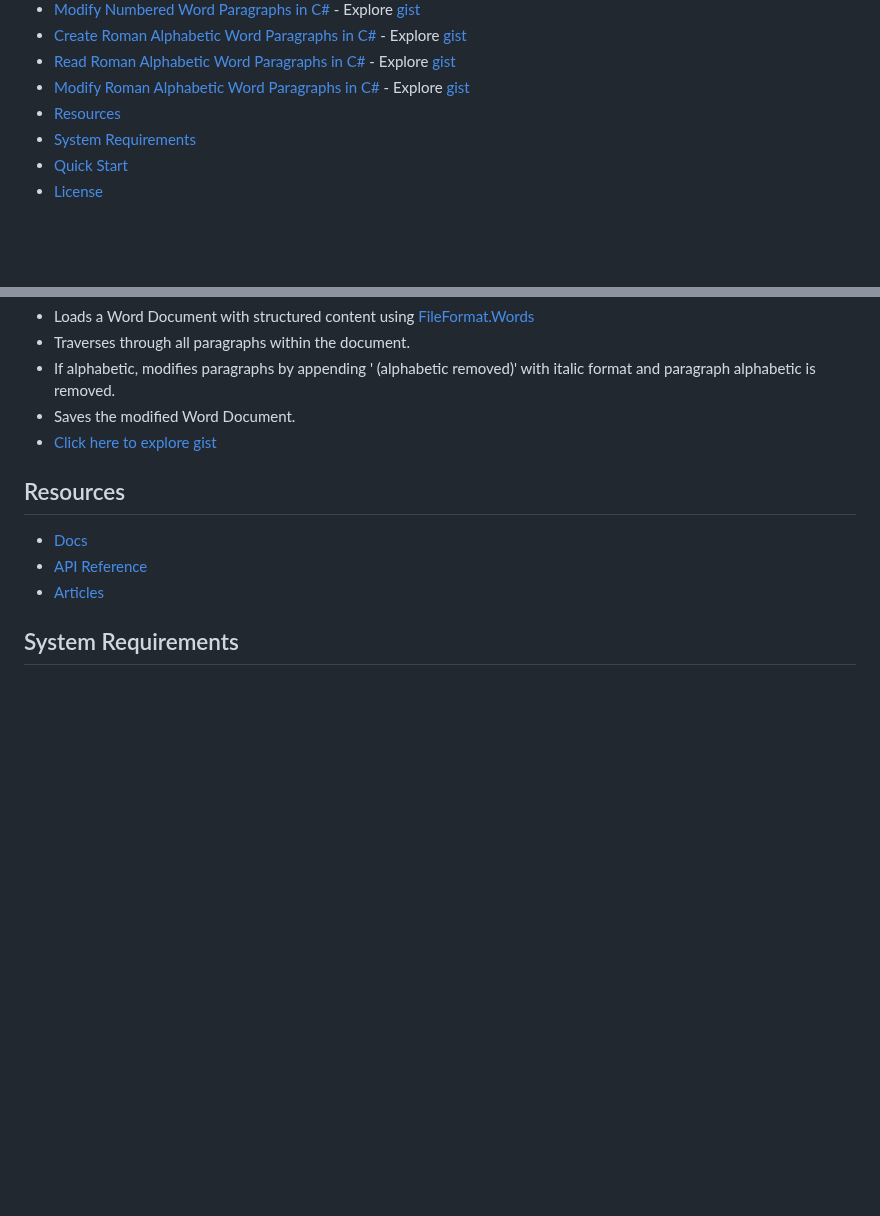
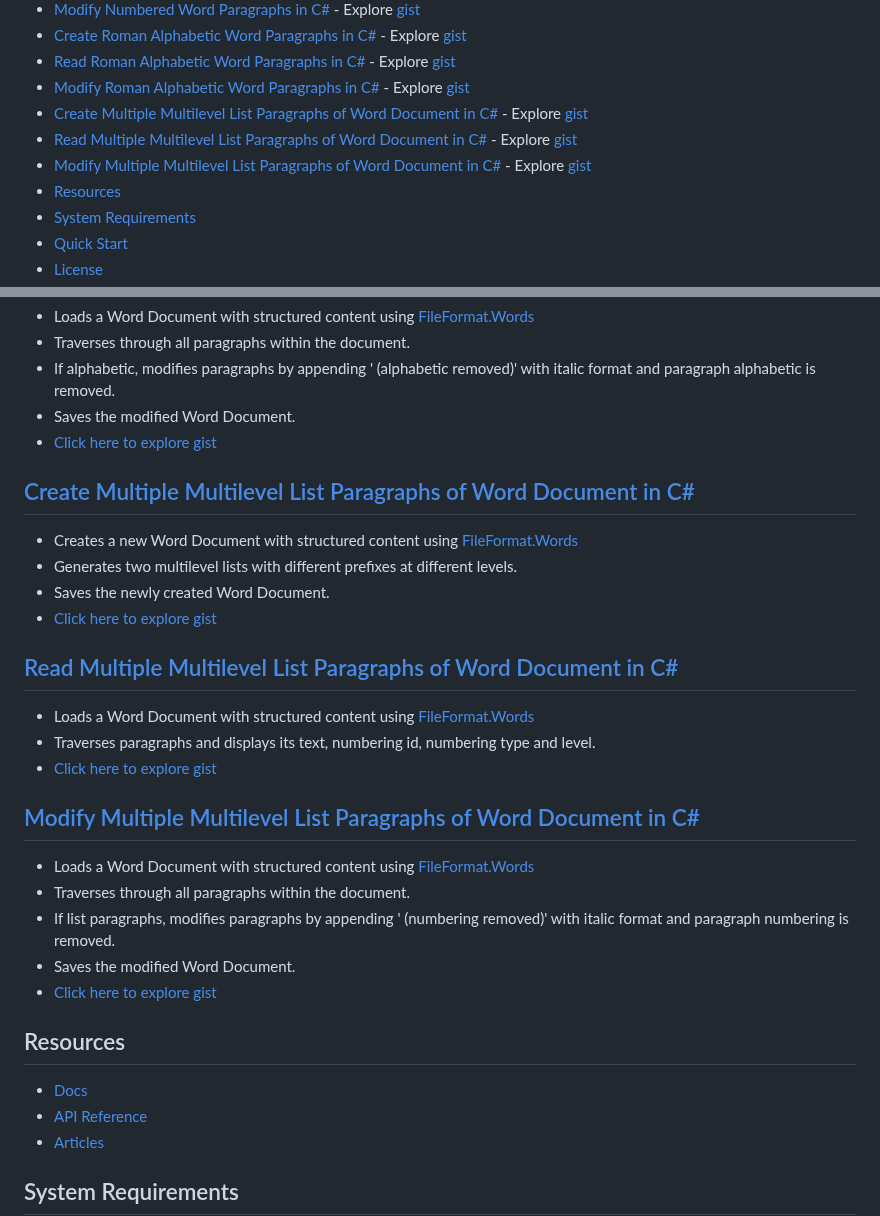
Before and after one commit to fileformat-words-gists/FileFormat.Words-for-.NET, a Markdown page: README.md, 2 parts joined by grey strips. Rendered like a GitHub page; blank space fills up the shorter version.

Commit message:
Update README.md to include multilevel paragraph lists

```diff
--- a/README.md
+++ b/README.md
@@ -25,6 +25,9 @@
 - [Create Roman Alphabetic Word Paragraphs in C#](#create-roman-alphabetic-word-paragraphs-in-c) - Explore [gist](https://gist.github.com/fileformat-words-gists/fbef77098e338fc29d2e5ba5108f0169)
 - [Read Roman Alphabetic Word Paragraphs in C#](#read-roman-alphabetic-word-paragraphs-in-c) - Explore [gist](https://gist.github.com/fileformat-words-gists/291df28a345ff6556c6c1f19f2b08a09)
 - [Modify Roman Alphabetic Word Paragraphs in C#](#modify-roman-alphabetic-word-paragraphs-in-c) - Explore [gist](https://gist.github.com/fileformat-words-gists/45a28fd403bfc13157e8f937641d80a1)
+- [Create Multiple Multilevel List Paragraphs of Word Document in C#](#create-multiple-multilevel-list-paragraphs-of-word-document-in-c) - Explore [gist](https://gist.github.com/fileformat-words-gists/28b1e2ba2d553059a2b85031208a2a2a)
+- [Read Multiple Multilevel List Paragraphs of Word Document in C#](#read-multiple-multilevel-list-paragraphs-of-word-document-in-c) - Explore [gist](https://gist.github.com/fileformat-words-gists/e0a00f9068eef510f44acdf064910f95)
+- [Modify Multiple Multilevel List Paragraphs of Word Document in C#](#modify-multiple-multilevel-list-paragraphs-of-word-document-in-c) - Explore [gist](https://gist.github.com/fileformat-words-gists/6abca4875309fac7605518ac368de4c2)
 - [Resources](#resources)
 - [System Requirements](#system-requirements)
 - [Quick Start](#quick-start)
@@ -167,6 +170,24 @@
 * Saves the modified Word Document.
 * [Click here to explore gist](https://gist.github.com/fileformat-words-gists/45a28fd403bfc13157e8f937641d80a1)
 
+## [Create Multiple Multilevel List Paragraphs of Word Document in C#](https://gist.github.com/fileformat-words-gists/28b1e2ba2d553059a2b85031208a2a2a)
+* Creates a new Word Document with structured content using [FileFormat.Words](https://www.nuget.org/packages/FileFormat.Words)
+* Generates two multilevel lists with different prefixes at different levels.
+* Saves the newly created Word Document.
+* [Click here to explore gist](https://gist.github.com/fileformat-words-gists/28b1e2ba2d553059a2b85031208a2a2a)
+
+## [Read Multiple Multilevel List Paragraphs of Word Document in C#](https://gist.github.com/fileformat-words-gists/e0a00f9068eef510f44acdf064910f95)
+* Loads a Word Document with structured content using [FileFormat.Words](https://www.nuget.org/packages/FileFormat.Words)
+* Traverses paragraphs and displays its text, numbering id, numbering type and level.
+* [Click here to explore gist](https://gist.github.com/fileformat-words-gists/e0a00f9068eef510f44acdf064910f95)
+
+## [Modify Multiple Multilevel List Paragraphs of Word Document in C#](https://gist.github.com/fileformat-words-gists/6abca4875309fac7605518ac368de4c2)
+* Loads a Word Document with structured content using [FileFormat.Words](https://www.nuget.org/packages/FileFormat.Words)
+* Traverses through all paragraphs within the document.
+* If list paragraphs, modifies paragraphs by appending ' (numbering removed)' with italic format and paragraph numbering is removed.
+* Saves the modified Word Document.
+* [Click here to explore gist](https://gist.github.com/fileformat-words-gists/6abca4875309fac7605518ac368de4c2)
+
 ## Resources
 * [Docs](https://fileformat-words-gists.github.io/FileFormat.Words-for-.NET/index.html)
 * [API Reference](https://fileformat-words-gists.github.io/FileFormat.Words-for-.NET/api/index.html)
```
